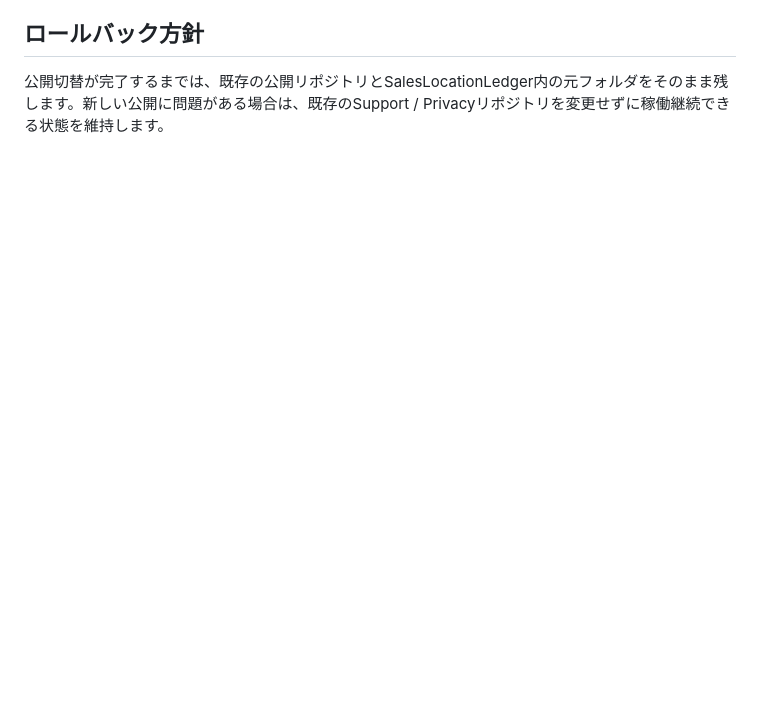
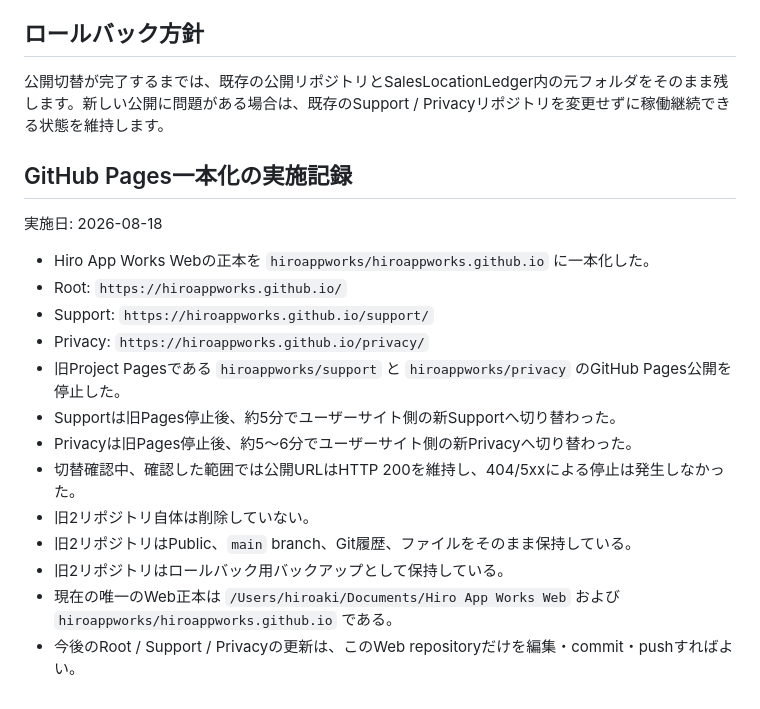
Before and after one commit to hiroappworks/hiroappworks.github.io, a Markdown page: docs/MIGRATION.md, the part around the change. Drawn GitHub-style; blank space fills up the shorter version.

Commit message:
Document GitHub Pages consolidation

```diff
--- a/docs/MIGRATION.md
+++ b/docs/MIGRATION.md
@@ -64,3 +64,21 @@
 ## ロールバック方針
 
 公開切替が完了するまでは、既存の公開リポジトリとSalesLocationLedger内の元フォルダをそのまま残します。新しい公開に問題がある場合は、既存のSupport / Privacyリポジトリを変更せずに稼働継続できる状態を維持します。
+
+## GitHub Pages一本化の実施記録
+
+実施日: 2026-08-18
+
+- Hiro App Works Webの正本を `hiroappworks/hiroappworks.github.io` に一本化した。
+- Root: `https://hiroappworks.github.io/`
+- Support: `https://hiroappworks.github.io/support/`
+- Privacy: `https://hiroappworks.github.io/privacy/`
+- 旧Project Pagesである `hiroappworks/support` と `hiroappworks/privacy` のGitHub Pages公開を停止した。
+- Supportは旧Pages停止後、約5分でユーザーサイト側の新Supportへ切り替わった。
+- Privacyは旧Pages停止後、約5〜6分でユーザーサイト側の新Privacyへ切り替わった。
+- 切替確認中、確認した範囲では公開URLはHTTP 200を維持し、404/5xxによる停止は発生しなかった。
+- 旧2リポジトリ自体は削除していない。
+- 旧2リポジトリはPublic、`main` branch、Git履歴、ファイルをそのまま保持している。
+- 旧2リポジトリはロールバック用バックアップとして保持している。
+- 現在の唯一のWeb正本は `/Users/hiroaki/Documents/Hiro App Works Web` および `hiroappworks/hiroappworks.github.io` である。
+- 今後のRoot / Support / Privacyの更新は、このWeb repositoryだけを編集・commit・pushすればよい。
```
